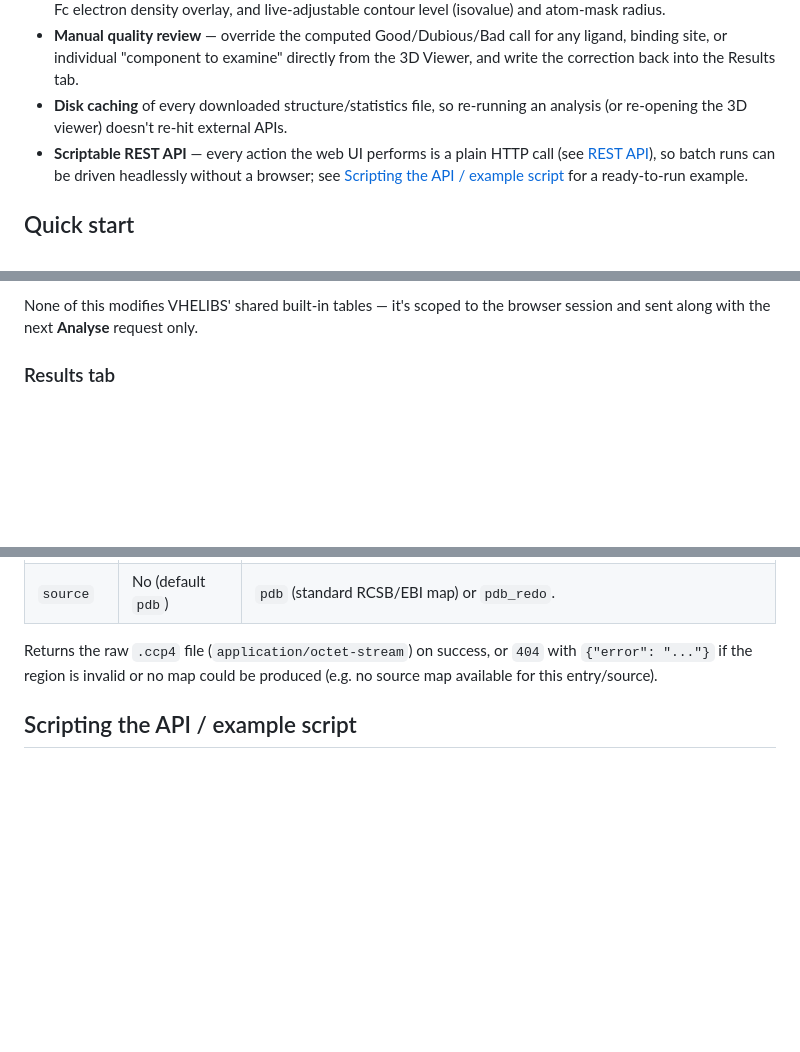
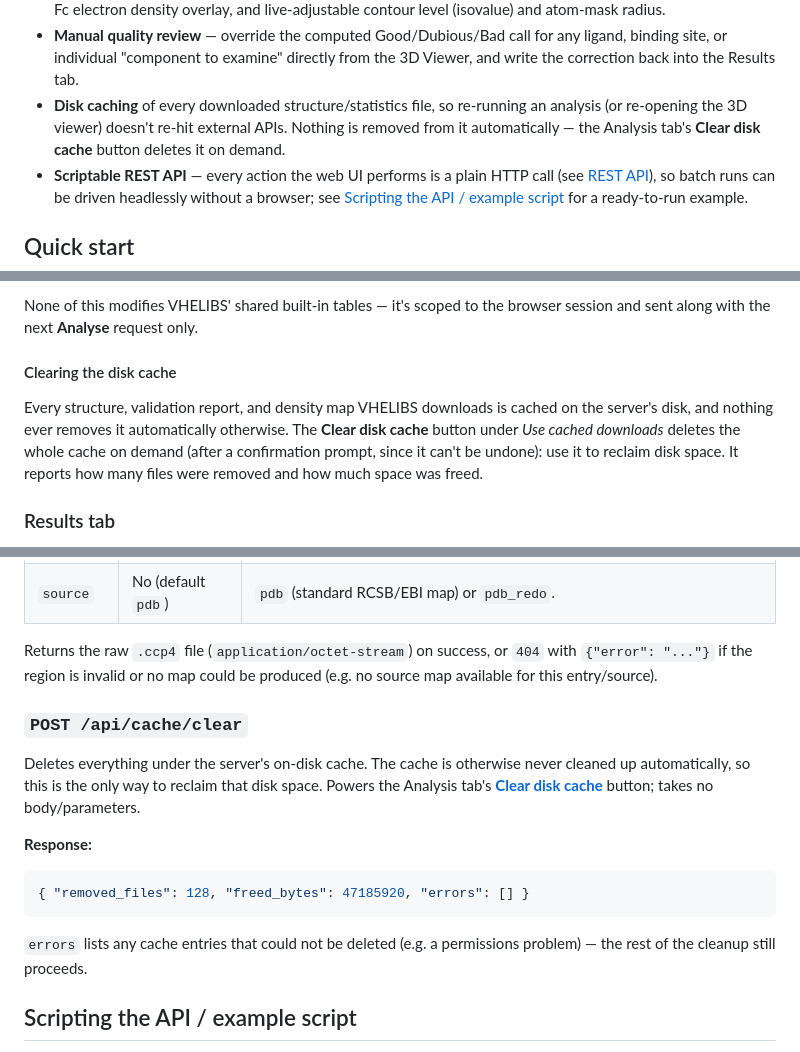
Before and after one commit to 31ldts/vhelibs-web, a Markdown page: README.md, 3 parts joined by grey strips. Drawn GitHub-style; blank space fills up the shorter version.

Commit message:
doc: Add documentation for clearing disk cache functionality

````diff
--- a/README.md
+++ b/README.md
@@ -74,7 +75,8 @@ structures are safe to use for docking, pharmacophore modelling, or structure-ba
   site, or individual "component to examine" directly from the 3D Viewer, and write the
   correction back into the Results tab.
 - **Disk caching** of every downloaded structure/statistics file, so re-running an analysis (or
-  re-opening the 3D viewer) doesn't re-hit external APIs.
+  re-opening the 3D viewer) doesn't re-hit external APIs. Nothing is removed from it
+  automatically — the Analysis tab's **Clear disk cache** button deletes it on demand.
 - **Scriptable REST API** — every action the web UI performs is a plain HTTP call (see
   [REST API](#rest-api)), so batch runs can be driven headlessly without a browser; see
   [Scripting the API / example script](#scripting-the-api--example-script) for a ready-to-run
@@ -161,6 +163,15 @@ normally excludes from scoring rather than treating as ligands. You can:
 
 None of this modifies VHELIBS' shared built-in tables — it's scoped to the browser session and
 sent along with the next **Analyse** request only.
+
+#### Clearing the disk cache
+
+Every structure, validation report, and density map VHELIBS downloads is cached on the server's
+disk, and nothing ever removes it automatically otherwise. The
+**Clear disk cache** button under *Use cached downloads* deletes the whole
+cache on demand (after a confirmation prompt, since it can't be undone): use it to reclaim disk
+space. It
+reports how many files were removed and how much space was freed.
 
 ### Results tab
 
@@ -519,6 +530,21 @@ Returns the raw `.ccp4` file (`application/octet-stream`) on success, or `404` w
 `{"error": "..."}` if the region is invalid or no map could be produced (e.g. no source map
 available for this entry/source).
 
+### `POST /api/cache/clear`
+
+Deletes everything under the server's on-disk cache. The cache is otherwise never cleaned up
+automatically, so this is the only way to reclaim that disk space. Powers the Analysis tab's
+[**Clear disk cache**](#clearing-the-disk-cache) button; takes no body/parameters.
+
+**Response:**
+
+```json
+{ "removed_files": 128, "freed_bytes": 47185920, "errors": [] }
+```
+
+`errors` lists any cache entries that could not be deleted (e.g. a permissions problem) — the rest
+of the cleanup still proceeds.
+
 ## Scripting the API / example script
 
 Everything the web UI does goes through the plain HTTP endpoints documented above — you don't
````
Also changed, not shown: other parts of README.md (+1 -0 lines).
